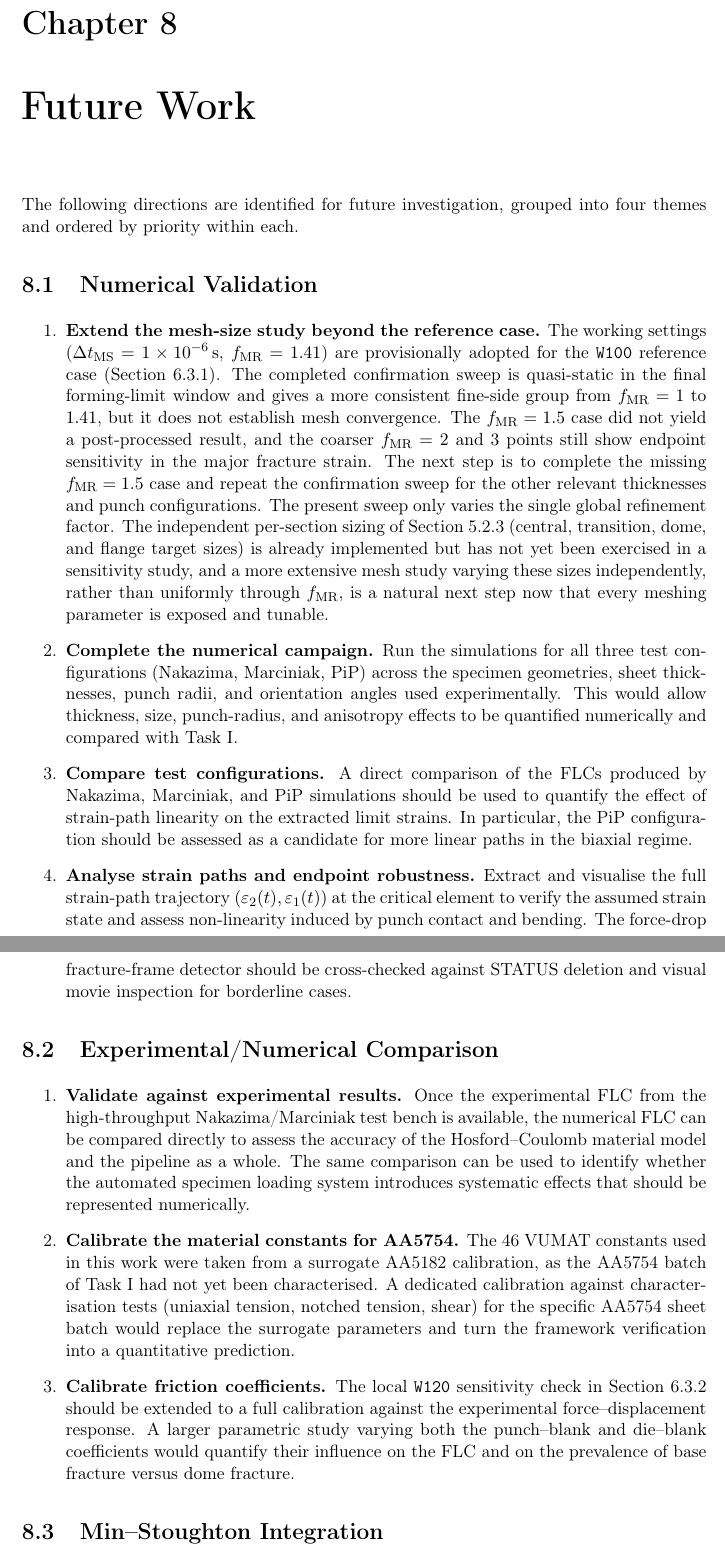
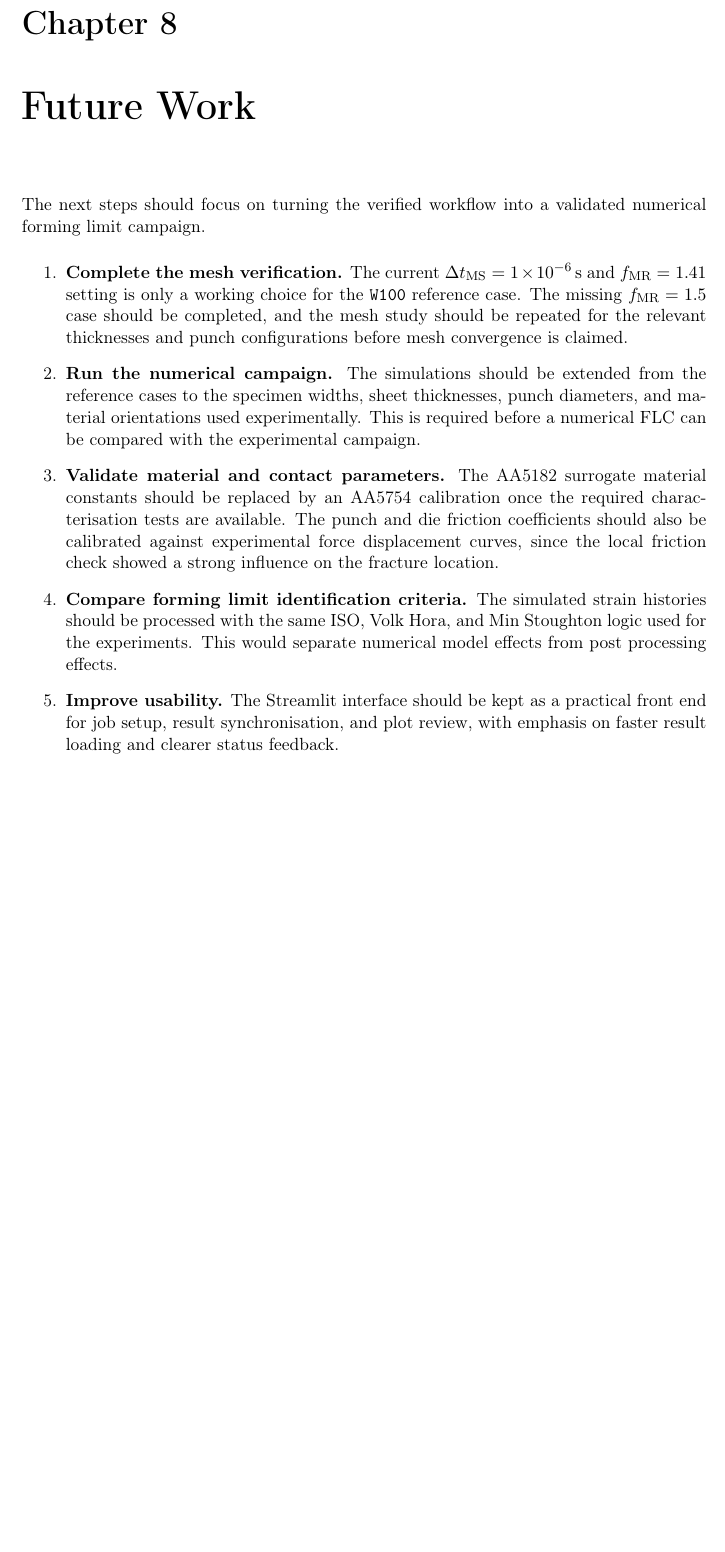
Before and after one commit to andrecruzf/AbaqusProject, a LaTeX thesis (report/Report.tex, which reads report/chapters/future_work.tex): two parts of pages 55 and 56 of 78 before the commit and part of page 55 of 77 after it, the two joined at a grey line, cut so that both start at the same text, the shorter picture padded with empty space. Compiled offline with pdfLaTeX.

Commit message:
Simplify future work section

```diff
--- a/report/chapters/future_work.tex
+++ b/report/chapters/future_work.tex
@@ -1,74 +1,34 @@
 \chapter{Future Work}\label{chap:future_work}
 
-The following directions are identified for future investigation, grouped into
-four themes and ordered by priority within each.
-
-\section{Numerical Validation}
+The next steps should focus on turning the verified workflow into a validated
+numerical forming limit campaign.
 
 \begin{enumerate}
-  \item \textbf{Extend the mesh-size study beyond the reference case.} The
-  working settings ($\Delta t_\mathrm{MS}=\SI{1e-6}{\second}$,
-  $f_\mathrm{MR}=1.41$) are provisionally adopted for the \texttt{W100}
-  reference case (Section~\ref{sec:selection_numerical_parameters}). The
-  completed confirmation sweep is quasi-static in the final forming-limit
-  window and gives a more consistent fine-side group from $f_\mathrm{MR}=1$ to
-  $1.41$, but it does not establish mesh convergence. The
-  $f_\mathrm{MR}=1.5$ case did not yield a post-processed result, and the
-  coarser $f_\mathrm{MR}=2$ and $3$ points still show endpoint sensitivity in
-  the major fracture strain. The next step is to complete the missing
-  $f_\mathrm{MR}=1.5$ case and repeat the confirmation sweep for the other
-  relevant thicknesses and punch configurations. The present sweep only varies
-  the single global refinement factor. The independent per-section sizing of
-  Section~\ref{sec:mesh_generation} (central,
-  transition, dome, and flange target sizes) is already implemented but has not
-  yet been exercised in a sensitivity study, and a more extensive mesh study
-  varying these sizes independently, rather than uniformly through
-  $f_\mathrm{MR}$, is a natural next step now that every meshing parameter is
-  exposed and tunable.
+  \item \textbf{Complete the mesh verification.} The current
+  $\Delta t_\mathrm{MS}=\SI{1e-6}{\second}$ and $f_\mathrm{MR}=1.41$ setting is
+  only a working choice for the \texttt{W100} reference case. The missing
+  $f_\mathrm{MR}=1.5$ case should be completed, and the mesh study should be
+  repeated for the relevant thicknesses and punch configurations before mesh
+  convergence is claimed.
 
-  \item \textbf{Complete the numerical campaign.} Run the simulations for all
-  three test configurations (Nakazima, Marciniak, PiP) across the specimen
-  geometries, sheet thicknesses, punch radii, and orientation angles used
-  experimentally. This would allow thickness, size, punch-radius, and
-  anisotropy effects to be quantified numerically and compared with Task~I.
+  \item \textbf{Run the numerical campaign.} The simulations should be extended
+  from the reference cases to the specimen widths, sheet thicknesses, punch
+  diameters, and material orientations used experimentally. This is required
+  before a numerical FLC can be compared with the experimental campaign.
 
-  \item \textbf{Compare test configurations.} A direct comparison of the FLCs
-  produced by Nakazima, Marciniak, and PiP simulations should be used to
-  quantify the effect of strain-path linearity on the extracted limit strains.
-  In particular, the PiP configuration should be assessed as a candidate for
-  more linear paths in the biaxial regime.
+  \item \textbf{Validate material and contact parameters.} The AA5182
+  surrogate material constants should be replaced by an AA5754 calibration once
+  the required characterisation tests are available. The punch and die friction
+  coefficients should also be calibrated against experimental
+  force displacement curves, since the local friction check showed a strong
+  influence on the fracture location.
 
-  \item \textbf{Analyse strain paths and endpoint robustness.} Extract and
-  visualise the full strain-path trajectory
-  $(\varepsilon_2(t), \varepsilon_1(t))$ at the critical element to verify the
-  assumed strain state and assess non-linearity induced by punch contact and
-  bending. The force-drop fracture-frame detector should be cross-checked
-  against STATUS deletion and visual movie inspection for borderline cases.
+  \item \textbf{Compare forming limit identification criteria.} The simulated
+  strain histories should be processed with the same ISO, Volk Hora, and
+  Min Stoughton logic used for the experiments. This would separate numerical
+  model effects from post processing effects.
+
+  \item \textbf{Improve usability.} The Streamlit interface should be kept as a
+  practical front end for job setup, result synchronisation, and plot review,
+  with emphasis on faster result loading and clearer status feedback.
 \end{enumerate}
-
-\section{Experimental/Numerical Comparison}
-
-\begin{enumerate}
-  \item \textbf{Validate against experimental results.} Once the experimental
-  FLC from the high-throughput Nakazima/Marciniak test bench is available, the
-  numerical FLC can be compared directly to assess the accuracy of the
-  Hosford--Coulomb material model and the pipeline as a whole. The same
-  comparison can be used to identify whether the automated specimen loading
-  system introduces systematic effects that should be represented numerically.
-
-  \item \textbf{Calibrate the material constants for AA5754.} The 46 VUMAT
-  constants used in this work were taken from a surrogate AA5182 calibration, as
-  the AA5754 batch of Task~I had not yet been characterised. A dedicated
-  calibration against characterisation tests (uniaxial tension, notched tension,
-  shear) for the specific AA5754 sheet batch would replace the surrogate
-  parameters and turn the framework verification into a quantitative prediction.
-
-  \item \textbf{Calibrate friction coefficients.} The local \texttt{W120} sensitivity
-  check in Section~\ref{sec:friction_sensitivity} should be extended to a full
-  calibration against the experimental force--displacement response. A larger
-  parametric study varying both the punch--blank and die--blank coefficients
-  would quantify their influence on the FLC and on the prevalence of base
-  fracture versus dome fracture.
-\end{enumerate}
-
-\section{Min--Stoughton Integration}
```
Also changed, not shown: report/chapters/future_work.tex (21 more changed lines).
